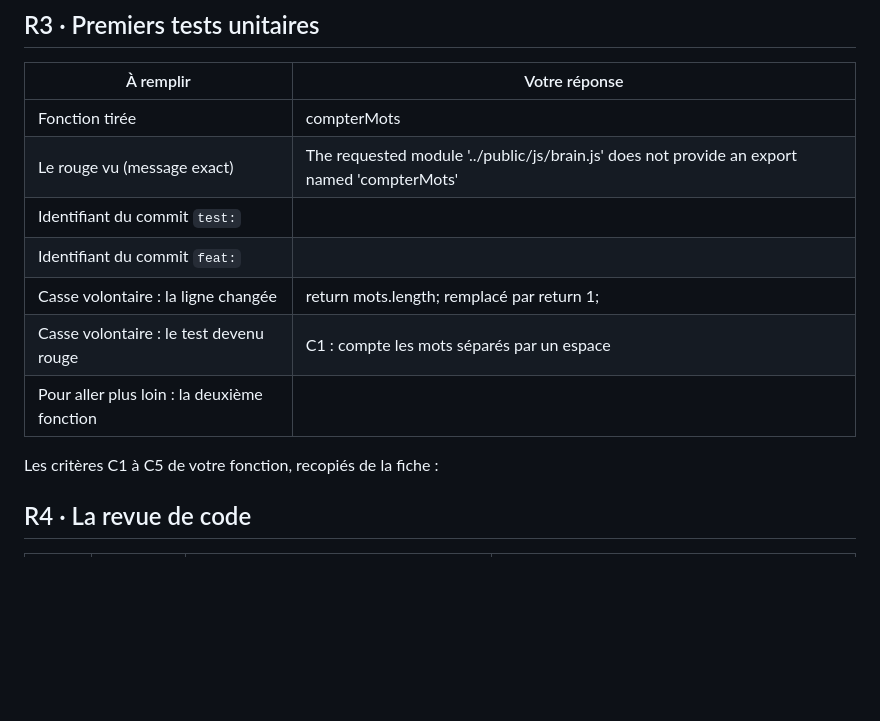
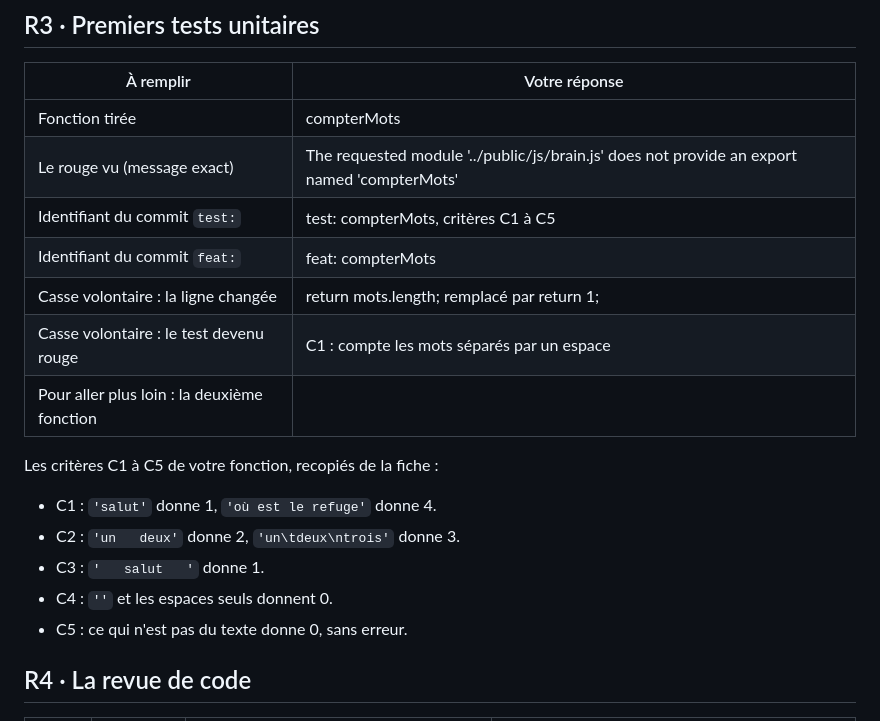
Before and after one commit to Montajab14/B15_Mediatique_Municipale_J2, a Markdown page: carnet-j2.md, the part around the change. GitHub-like rendering; blank space fills up the shorter version.

Commit message:
Edited R3

```diff
--- a/carnet-j2.md
+++ b/carnet-j2.md
@@ -51,13 +51,19 @@ Pour aller plus loin, avec l'agent, les demandes du formateur :
 |---|---|
 | Fonction tirée | compterMots |
 | Le rouge vu (message exact) | The requested module '../public/js/brain.js' does not provide an export named 'compterMots' |
-| Identifiant du commit `test:` |  |
-| Identifiant du commit `feat:` |  |
+| Identifiant du commit `test:` | test: compterMots, critères C1 à C5 |
+| Identifiant du commit `feat:` |  feat: compterMots  |
 | Casse volontaire : la ligne changée | return mots.length; remplacé par return 1; |
 | Casse volontaire : le test devenu rouge | C1 : compte les mots séparés par un espace |
 | Pour aller plus loin : la deuxième fonction | |
 
 Les critères C1 à C5 de votre fonction, recopiés de la fiche :
+
+- C1 : `'salut'` donne 1, `'où est le refuge'` donne 4.
+- C2 : `'un   deux'` donne 2, `'un\tdeux\ntrois'` donne 3.
+- C3 : `'   salut   '` donne 1.
+- C4 : `''` et les espaces seuls donnent 0.
+- C5 : ce qui n'est pas du texte donne 0, sans erreur.
 
 ## R4 · La revue de code
 
```
